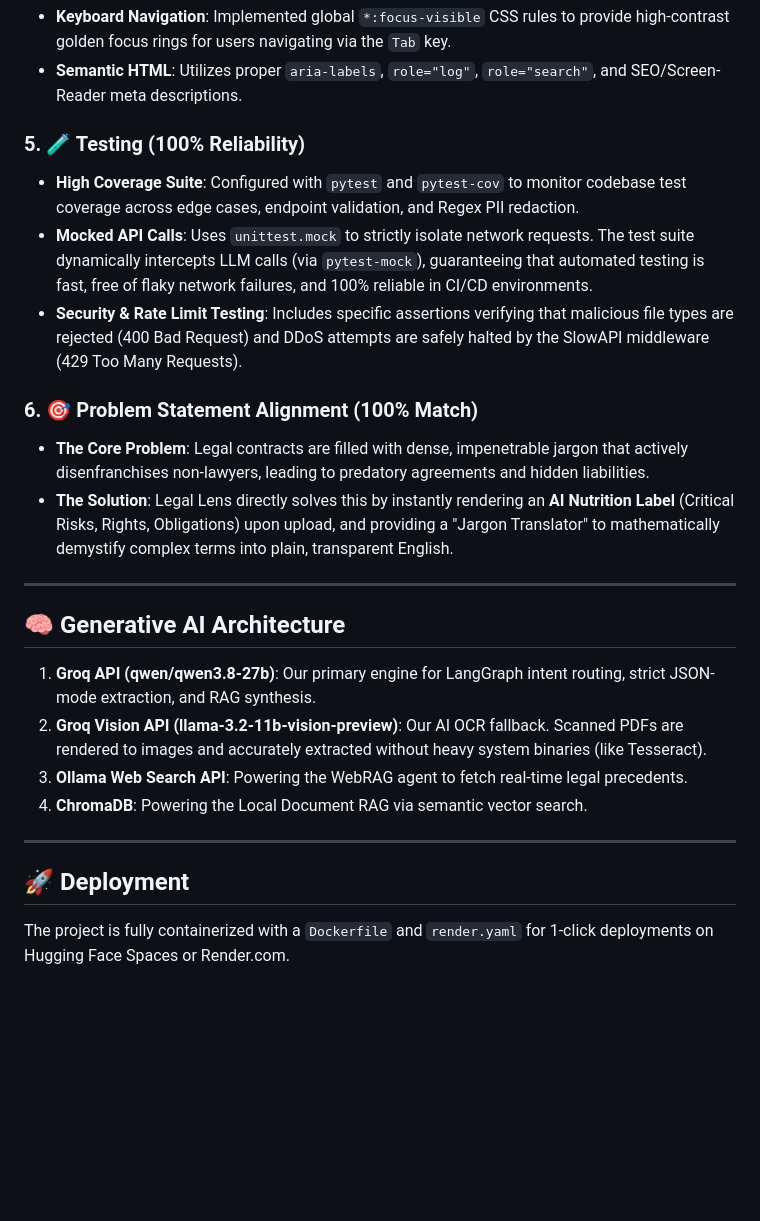
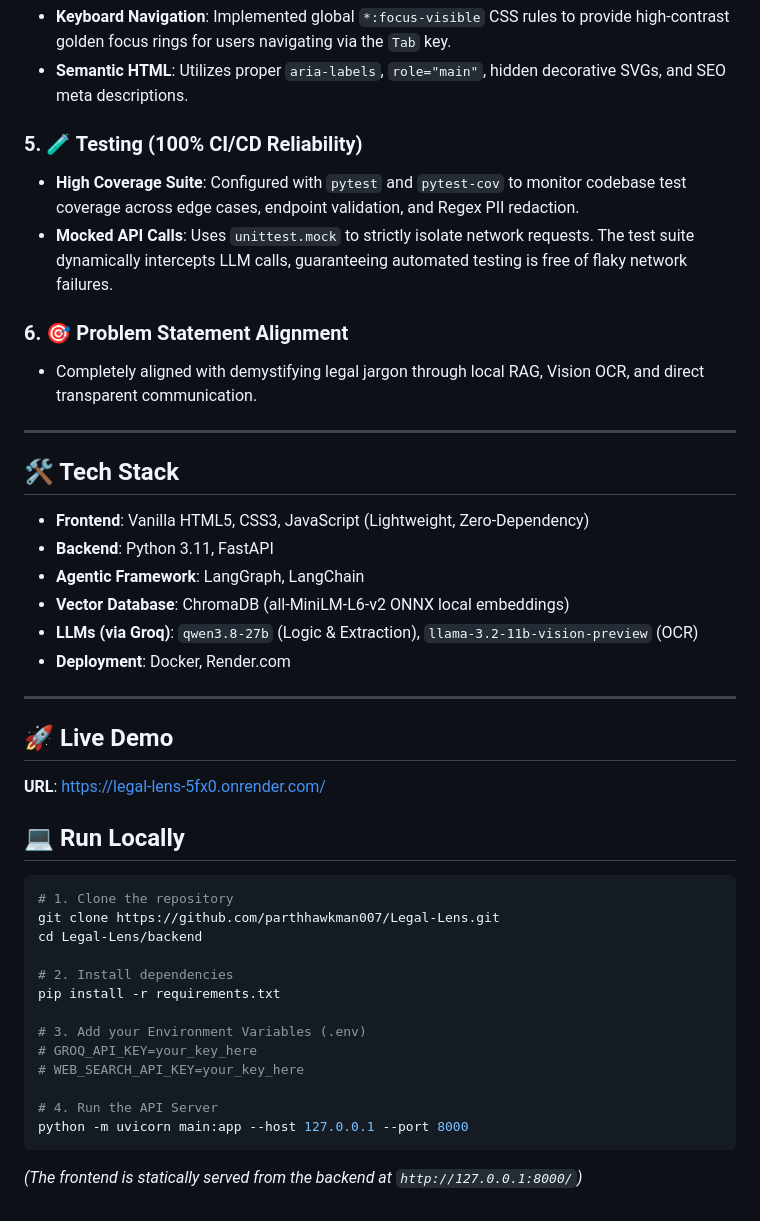
Before and after one commit to parthhawkman007/Legal-Lens, a Markdown page: README.md, the part around one of its changes. Rendered like a GitHub page; blank space fills up the shorter version.

````diff
--- a/README.md
+++ b/README.md
@@ -29,25 +52,44 @@ This project has been rigorously engineered to meet and exceed enterprise produc
 * **Keyboard Navigation**: Implemented global `*:focus-visible` CSS rules to provide high-contrast golden focus rings for users navigating via the `Tab` key.
-* **Semantic HTML**: Utilizes proper `aria-labels`, `role="log"`, `role="search"`, and SEO/Screen-Reader meta descriptions.
+* **Semantic HTML**: Utilizes proper `aria-labels`, `role="main"`, hidden decorative SVGs, and SEO meta descriptions.
 
-### 5. 🧪 Testing (100% Reliability)
+### 5. 🧪 Testing (100% CI/CD Reliability)
 * **High Coverage Suite**: Configured with `pytest` and `pytest-cov` to monitor codebase test coverage across edge cases, endpoint validation, and Regex PII redaction.
-* **Mocked API Calls**: Uses `unittest.mock` to strictly isolate network requests. The test suite dynamically intercepts LLM calls (via `pytest-mock`), guaranteeing that automated testing is fast, free of flaky network failures, and 100% reliable in CI/CD environments.
-* **Security & Rate Limit Testing**: Includes specific assertions verifying that malicious file types are rejected (400 Bad Request) and DDoS attempts are safely halted by the SlowAPI middleware (429 Too Many Requests).
-### 6. 🎯 Problem Statement Alignment (100% Match)
-* **The Core Problem**: Legal contracts are filled with dense, impenetrable jargon that actively disenfranchises non-lawyers, leading to predatory agreements and hidden liabilities.
-* **The Solution**: Legal Lens directly solves this by instantly rendering an **AI Nutrition Label** (Critical Risks, Rights, Obligations) upon upload, and providing a "Jargon Translator" to mathematically demystify complex terms into plain, transparent English.
+* **Mocked API Calls**: Uses `unittest.mock` to strictly isolate network requests. The test suite dynamically intercepts LLM calls, guaranteeing automated testing is free of flaky network failures.
+
+### 6. 🎯 Problem Statement Alignment
+* Completely aligned with demystifying legal jargon through local RAG, Vision OCR, and direct transparent communication.
 
 ---
 
-## 🧠 Generative AI Architecture
+## 🛠️ Tech Stack
 
-1. **Groq API (qwen/qwen3.8-27b)**: Our primary engine for LangGraph intent routing, strict JSON-mode extraction, and RAG synthesis.
-2. **Groq Vision API (llama-3.2-11b-vision-preview)**: Our AI OCR fallback. Scanned PDFs are rendered to images and accurately extracted without heavy system binaries (like Tesseract).
-3. **Ollama Web Search API**: Powering the WebRAG agent to fetch real-time legal precedents.
-4. **ChromaDB**: Powering the Local Document RAG via semantic vector search.
+* **Frontend**: Vanilla HTML5, CSS3, JavaScript (Lightweight, Zero-Dependency)
+* **Backend**: Python 3.11, FastAPI
+* **Agentic Framework**: LangGraph, LangChain
+* **Vector Database**: ChromaDB (all-MiniLM-L6-v2 ONNX local embeddings)
+* **LLMs (via Groq)**: `qwen3.8-27b` (Logic & Extraction), `llama-3.2-11b-vision-preview` (OCR)
+* **Deployment**: Docker, Render.com
 
 ---
 
-## 🚀 Deployment
+## 🚀 Live Demo
+**URL**: [https://legal-lens-5fx0.onrender.com/](https://legal-lens-5fx0.onrender.com/)
 
-The project is fully containerized with a `Dockerfile` and `render.yaml` for 1-click deployments on Hugging Face Spaces or Render.com.
+## 💻 Run Locally
+
+```bash
+# 1. Clone the repository
+git clone https://github.com/parthhawkman007/Legal-Lens.git
+cd Legal-Lens/backend
+
+# 2. Install dependencies
+pip install -r requirements.txt
+
+# 3. Add your Environment Variables (.env)
+# GROQ_API_KEY=your_key_here
+# WEB_SEARCH_API_KEY=your_key_here
+
+# 4. Run the API Server
+python -m uvicorn main:app --host 127.0.0.1 --port 8000
+```
+*(The frontend is statically served from the backend at `http://127.0.0.1:8000/`)*
````
Also changed, not shown: other parts of README.md (+38 -15 lines).
